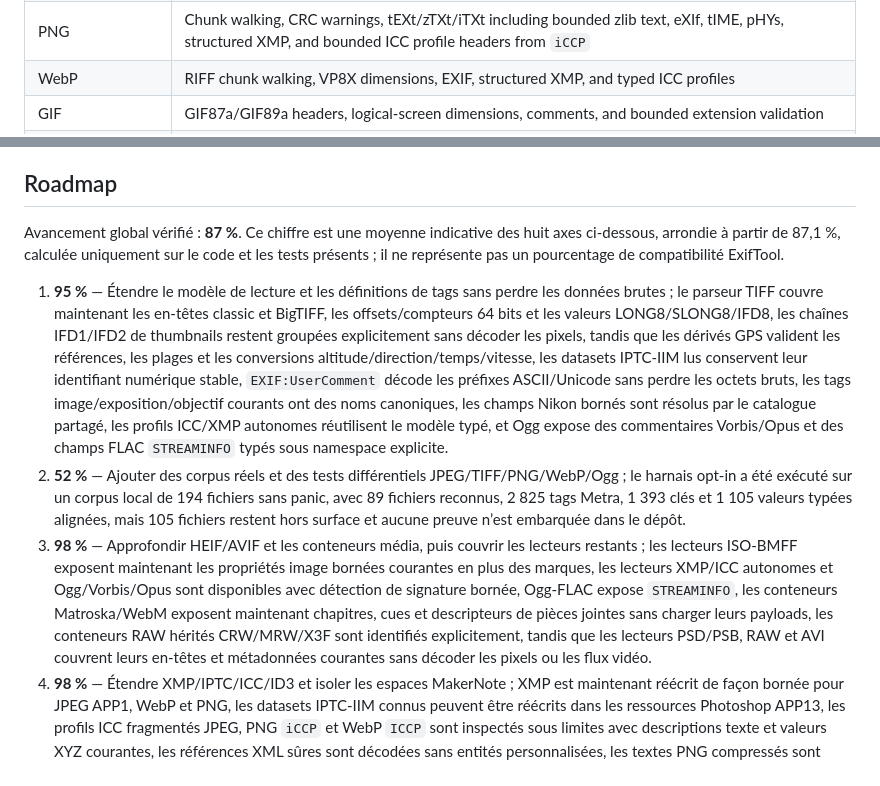
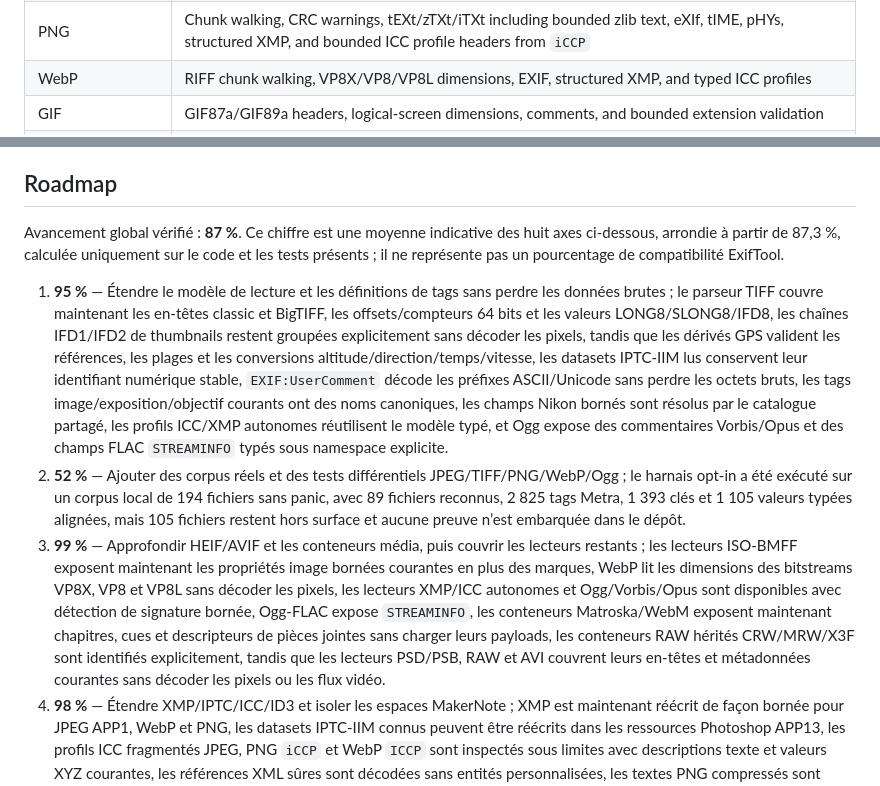
Before and after one commit to OthmaneBlial/Metra, a Markdown page: README.md, 2 parts joined by grey strips. GitHub-like rendering.

```diff
--- a/README.md
+++ b/README.md
@@ -29,7 +29,7 @@ Implemented today:
 | JPEG | Magic-byte detection, segment walking, JFIF properties, JPEG comments, EXIF APP1, structured XMP, reassembled typed ICC profiles with common table values, and IPTC resources from Photoshop blocks |
 | TIFF/EXIF | Little- and big-endian classic TIFF and BigTIFF headers, 64-bit IFD counts/offsets, nested EXIF/GPS/Interop directories, chained IFD0/IFD1/IFD2 thumbnail directories, common image/exposure/lens tag names, rational values, ASCII/Unicode `UserComment`, common MakerNote container detection with bounded Nikon Type 2 and Canon IFD fields, retained unknown MakerNote values, unknown tags, thumbnail range checks, and validated decimal GPS latitude/longitude, altitude, direction, time, and speed helpers |
 | PNG | Chunk walking, CRC warnings, tEXt/zTXt/iTXt including bounded zlib text, eXIf, tIME, pHYs, structured XMP, and bounded ICC profile headers from `iCCP` |
-| WebP | RIFF chunk walking, VP8X dimensions, EXIF, structured XMP, and typed ICC profiles |
+| WebP | RIFF chunk walking, VP8X/VP8/VP8L dimensions, EXIF, structured XMP, and typed ICC profiles |
 | GIF | GIF87a/GIF89a headers, logical-screen dimensions, comments, and bounded extension validation |
 | ISO-BMFF | HEIF/AVIF/MP4/MOV/M4A brand detection, bounded box walking, `ispe` dimensions, `pixi` channels, `irot`/`imir` orientation, `pasp` aspect ratio, `colr` nclx values, `auxC` auxiliary type, direct XMP/EXIF, QuickTime-style `ilst` text metadata, and validated in-place edits for existing text values |
 | MP3 | ID3v2.2/v2.3/v2.4 text, comments, lyrics, attached-picture metadata, ID3v1 fallback, and first MPEG frame properties |
@@ -254,12 +254,12 @@ test Metra and benchmark numbers remain machine-specific.
 ## Roadmap
 
 Avancement global vérifié : **87 %**. Ce chiffre est une moyenne indicative des
-huit axes ci-dessous, arrondie à partir de 87,1 %, calculée uniquement sur le code
+huit axes ci-dessous, arrondie à partir de 87,3 %, calculée uniquement sur le code
 et les tests présents ; il ne représente pas un pourcentage de compatibilité ExifTool.
 
 1. **95 %** — Étendre le modèle de lecture et les définitions de tags sans perdre les données brutes ; le parseur TIFF couvre maintenant les en-têtes classic et BigTIFF, les offsets/compteurs 64 bits et les valeurs LONG8/SLONG8/IFD8, les chaînes IFD1/IFD2 de thumbnails restent groupées explicitement sans décoder les pixels, tandis que les dérivés GPS valident les références, les plages et les conversions altitude/direction/temps/vitesse, les datasets IPTC-IIM lus conservent leur identifiant numérique stable, `EXIF:UserComment` décode les préfixes ASCII/Unicode sans perdre les octets bruts, les tags image/exposition/objectif courants ont des noms canoniques, les champs Nikon bornés sont résolus par le catalogue partagé, les profils ICC/XMP autonomes réutilisent le modèle typé, et Ogg expose des commentaires Vorbis/Opus et des champs FLAC `STREAMINFO` typés sous namespace explicite.
 2. **52 %** — Ajouter des corpus réels et des tests différentiels JPEG/TIFF/PNG/WebP/Ogg ; le harnais opt-in a été exécuté sur un corpus local de 194 fichiers sans panic, avec 89 fichiers reconnus, 2 825 tags Metra, 1 393 clés et 1 105 valeurs typées alignées, mais 105 fichiers restent hors surface et aucune preuve n’est embarquée dans le dépôt.
-3. **98 %** — Approfondir HEIF/AVIF et les conteneurs média, puis couvrir les lecteurs restants ; les lecteurs ISO-BMFF exposent maintenant les propriétés image bornées courantes en plus des marques, les lecteurs XMP/ICC autonomes et Ogg/Vorbis/Opus sont disponibles avec détection de signature bornée, Ogg-FLAC expose `STREAMINFO`, les conteneurs Matroska/WebM exposent maintenant chapitres, cues et descripteurs de pièces jointes sans charger leurs payloads, les conteneurs RAW hérités CRW/MRW/X3F sont identifiés explicitement, tandis que les lecteurs PSD/PSB, RAW et AVI couvrent leurs en-têtes et métadonnées courantes sans décoder les pixels ou les flux vidéo.
+3. **99 %** — Approfondir HEIF/AVIF et les conteneurs média, puis couvrir les lecteurs restants ; les lecteurs ISO-BMFF exposent maintenant les propriétés image bornées courantes en plus des marques, WebP lit les dimensions des bitstreams VP8X, VP8 et VP8L sans décoder les pixels, les lecteurs XMP/ICC autonomes et Ogg/Vorbis/Opus sont disponibles avec détection de signature bornée, Ogg-FLAC expose `STREAMINFO`, les conteneurs Matroska/WebM exposent maintenant chapitres, cues et descripteurs de pièces jointes sans charger leurs payloads, les conteneurs RAW hérités CRW/MRW/X3F sont identifiés explicitement, tandis que les lecteurs PSD/PSB, RAW et AVI couvrent leurs en-têtes et métadonnées courantes sans décoder les pixels ou les flux vidéo.
 4. **98 %** — Étendre XMP/IPTC/ICC/ID3 et isoler les espaces MakerNote ; XMP est maintenant réécrit de façon bornée pour JPEG APP1, WebP et PNG, les datasets IPTC-IIM connus peuvent être réécrits dans les ressources Photoshop APP13, les profils ICC fragmentés JPEG, PNG `iCCP` et WebP `ICCP` sont inspectés sous limites avec descriptions texte et valeurs XYZ courantes, les références XML sûres sont décodées sans entités personnalisées, les textes PNG compressés sont déployés sous budget, les champs texte/commentaires ID3v2 courants restent sous limites explicites, et les conteneurs MakerNote courants sont identifiés ; des IFD Nikon Type 2 et Canon bornés exposent maintenant leurs champs connus et conservent les valeurs inconnues décodables, avec offsets de source absolus testés.
 5. **74 %** — Concevoir l’écriture read-modify-write avec validation et remplacement atomique ; onze writers bornés couvrent maintenant JPEG, TIFF/BigTIFF, PNG, GIF, WebP, SVG, WAV, FLAC, Ogg Vorbis/Opus, ID3v2 et les champs texte ISO-BMFF existants, et les budgets metadata/valeur sont configurables depuis le CLI.
 6. **98 %** — Ajouter `set`/`delete`/`copy` et comparer après les tests round-trip ; les opérations couvrent maintenant JPEG `Comment`/`XMP` et datasets IPTC-IIM connus, PNG `tEXt`/`XMP`, GIF `Comment`, WebP `XMP`, SVG `Title`/`Description`/`Comment`, WAV `LIST/INFO`, FLAC et Ogg Vorbis/Opus Comments, ID3v2 texte/commentaire, les champs texte ISO-BMFF existants et la copie de champs ASCII TIFF existants via API et CLI, avec comparaison déterministe des valeurs.
```
Also changed, not shown: CHANGELOG.md (+2 -0 lines), docs/ARCHITECTURE.md (+3 -0 lines).
